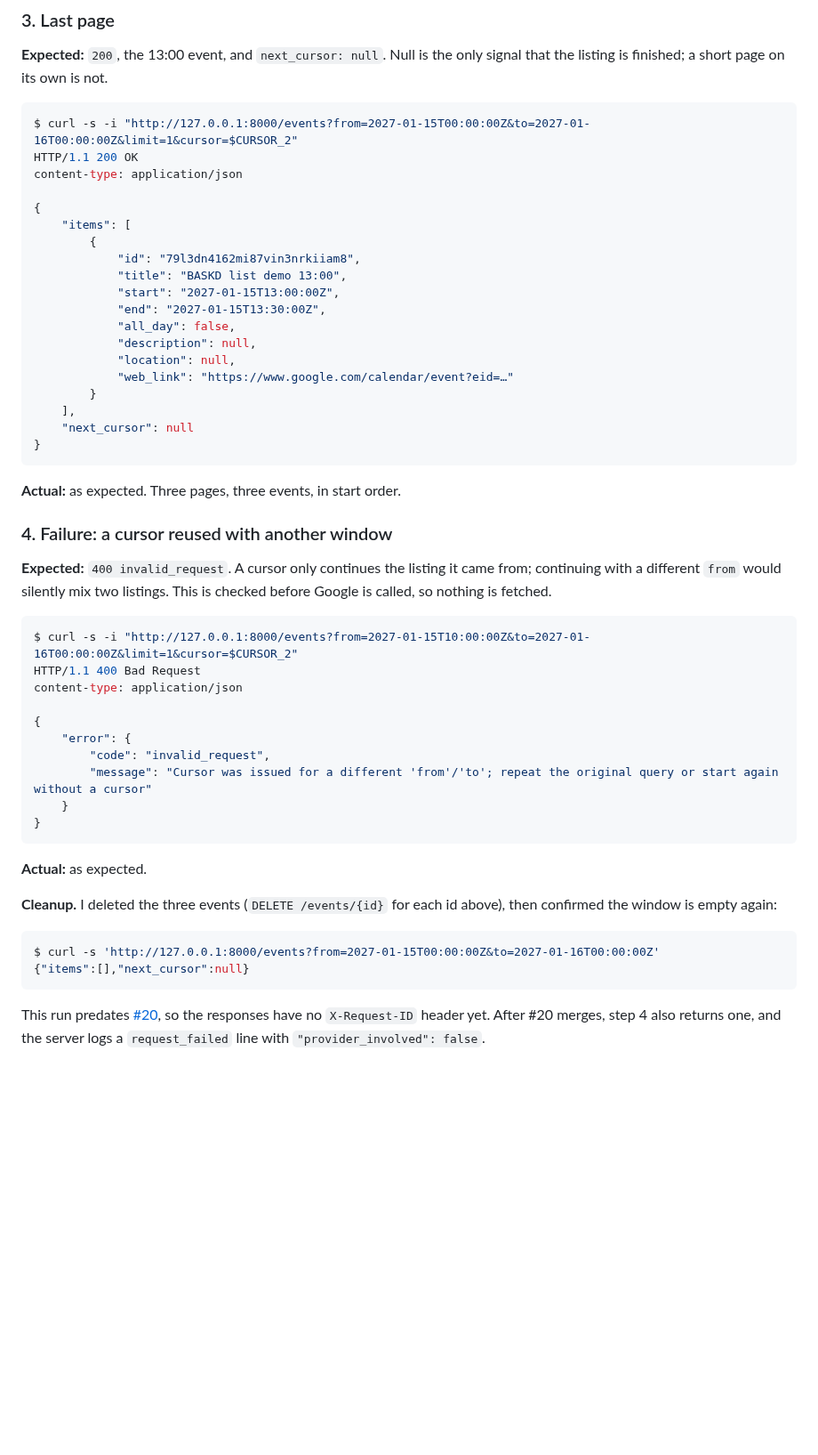
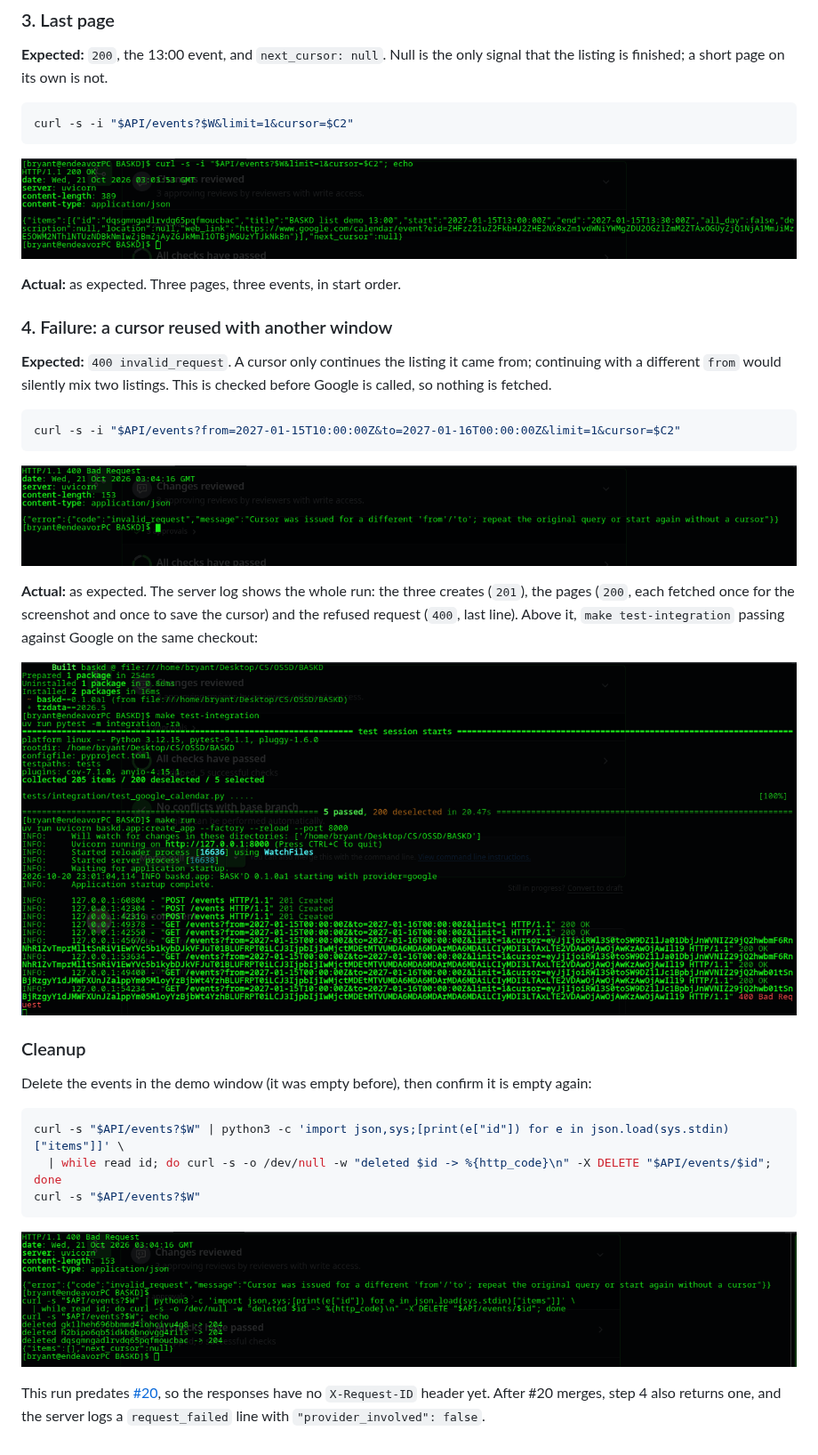
Before and after one commit to samthropic/BASKD, a Markdown page: TUTORIAL.md, the part around one of its changes. Shown at 89% size. Rendered like a GitHub page; pictures changed too: docs/demo/list-3-last-page.png (added), docs/demo/list-4-cursor-refused.png (added), docs/demo/list-5-cleanup.png (added); blank space fills up the shorter version.

````diff
--- a/TUTORIAL.md
+++ b/TUTORIAL.md
@@ -90,27 +63,11 @@ content-type: application/json
 **Expected:** `200`, the 13:00 event, and `next_cursor: null`. Null is the only signal that the
 listing is finished; a short page on its own is not.
 
-```console
-$ curl -s -i "http://127.0.0.1:8000/events?from=2027-01-15T00:00:00Z&to=2027-01-16T00:00:00Z&limit=1&cursor=$CURSOR_2"
-HTTP/1.1 200 OK
-content-type: application/json
+```bash
+curl -s -i "$API/events?$W&limit=1&cursor=$C2"
+```
 
-{
-    "items": [
-        {
-            "id": "79l3dn4162mi87vin3nrkiiam8",
-            "title": "BASKD list demo 13:00",
-            "start": "2027-01-15T13:00:00Z",
-            "end": "2027-01-15T13:30:00Z",
-            "all_day": false,
-            "description": null,
-            "location": null,
-            "web_link": "https://www.google.com/calendar/event?eid=…"
-        }
-    ],
-    "next_cursor": null
-}
-```
+![Last page: 200, the 13:00 event and next_cursor null](docs/demo/list-3-last-page.png)
 
 **Actual:** as expected. Three pages, three events, in start order.
 
@@ -120,28 +77,30 @@ content-type: application/json
 continuing with a different `from` would silently mix two listings. This is checked before
 Google is called, so nothing is fetched.
 
-```console
-$ curl -s -i "http://127.0.0.1:8000/events?from=2027-01-15T10:00:00Z&to=2027-01-16T00:00:00Z&limit=1&cursor=$CURSOR_2"
-HTTP/1.1 400 Bad Request
-content-type: application/json
-
-{
-    "error": {
-        "code": "invalid_request",
-        "message": "Cursor was issued for a different 'from'/'to'; repeat the original query or start again without a cursor"
-    }
-}
+```bash
+curl -s -i "$API/events?from=2027-01-15T10:00:00Z&to=2027-01-16T00:00:00Z&limit=1&cursor=$C2"
 ```
 
-**Actual:** as expected.
+![Cursor reused with another from: 400 invalid_request](docs/demo/list-4-cursor-refused.png)
 
-**Cleanup.** I deleted the three events (`DELETE /events/{id}` for each id above), then
-confirmed the window is empty again:
+**Actual:** as expected. The server log shows the whole run: the three creates (`201`), the
+pages (`200`, each fetched once for the screenshot and once to save the cursor) and the
+refused request (`400`, last line). Above it, `make test-integration` passing against Google
+on the same checkout:
 
-```console
-$ curl -s 'http://127.0.0.1:8000/events?from=2027-01-15T00:00:00Z&to=2027-01-16T00:00:00Z'
-{"items":[],"next_cursor":null}
+![Server log of the run, after the integration tests passed](docs/demo/list-server-log.png)
+
+### Cleanup
+
+Delete the events in the demo window (it was empty before), then confirm it is empty again:
+
+```bash
+curl -s "$API/events?$W" | python3 -c 'import json,sys;[print(e["id"]) for e in json.load(sys.stdin)["items"]]' \
+  | while read id; do curl -s -o /dev/null -w "deleted $id -> %{http_code}\n" -X DELETE "$API/events/$id"; done
+curl -s "$API/events?$W"
 ```
+
+![Cleanup: three 204s, then an empty listing](docs/demo/list-5-cleanup.png)
 
 This run predates [#20](https://github.com/samthropic/BASKD/pull/20), so the responses have
 no `X-Request-ID` header yet. After #20 merges, step 4 also returns one, and the server logs a
````
Also changed, not shown: other parts of TUTORIAL.md (+25 -52 lines), docs/demo/list-1-first-page.png (added), docs/demo/list-2-next-page.png (added).
